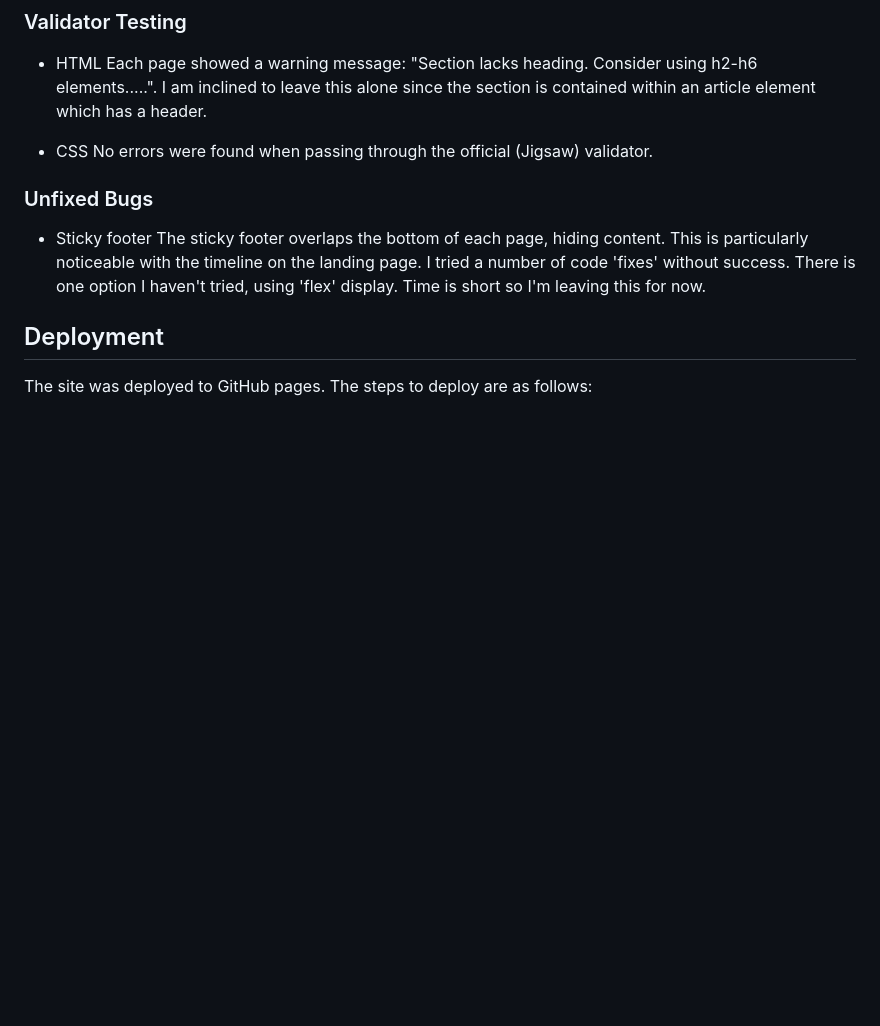
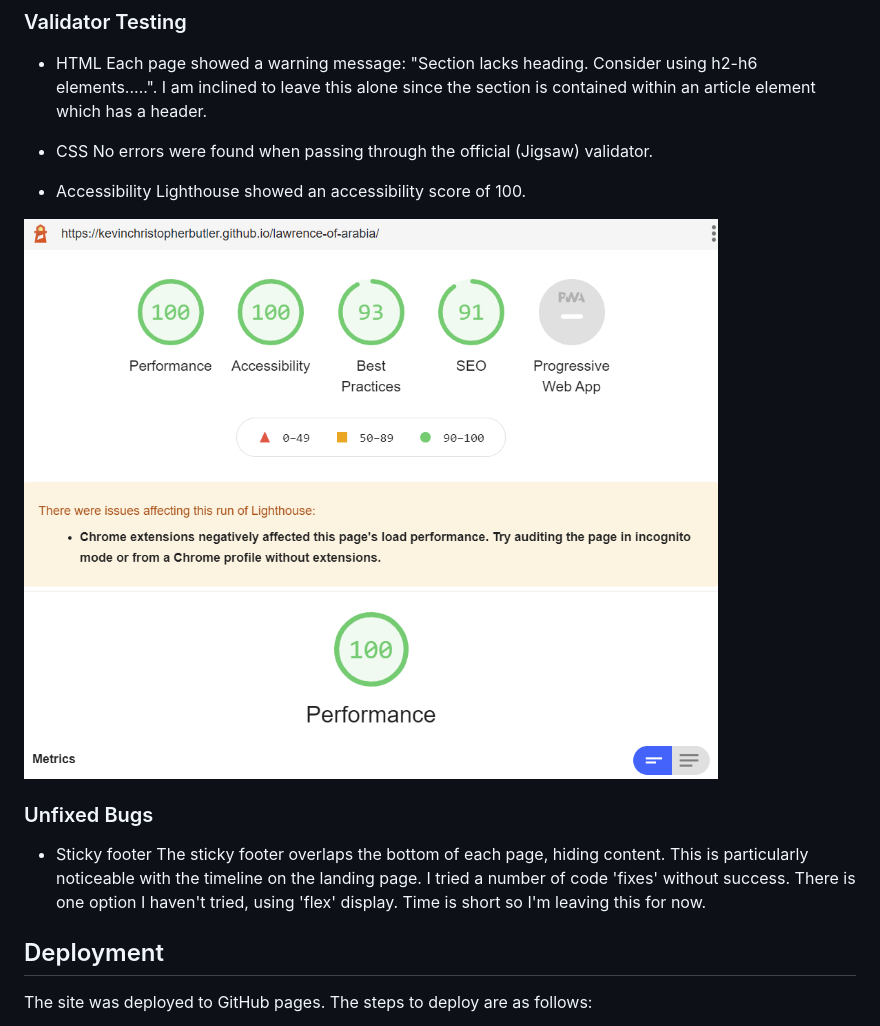
Before and after one commit to KevinChristopherButler/lawrence-of-arabia, a Markdown page: README.md, the part around the change. Rendered like a GitHub page; pictures changed too: assets/images/lighthouse.PNG (added); blank space fills up the shorter version.

Commit message:
Add lighthouse report image

```diff
--- a/README.md
+++ b/README.md
@@ -29,6 +29,10 @@ I am inclined to leave this alone since the section is contained within an artic
 
 - CSS
 No errors were found when passing through the official (Jigsaw) validator.
+
+- Accessibility
+Lighthouse showed an accessibility score of 100.
+<img src="./assets/images/lighthouse.PNG" alt="Lighthouse report">
 
 ### Unfixed Bugs
 
```
